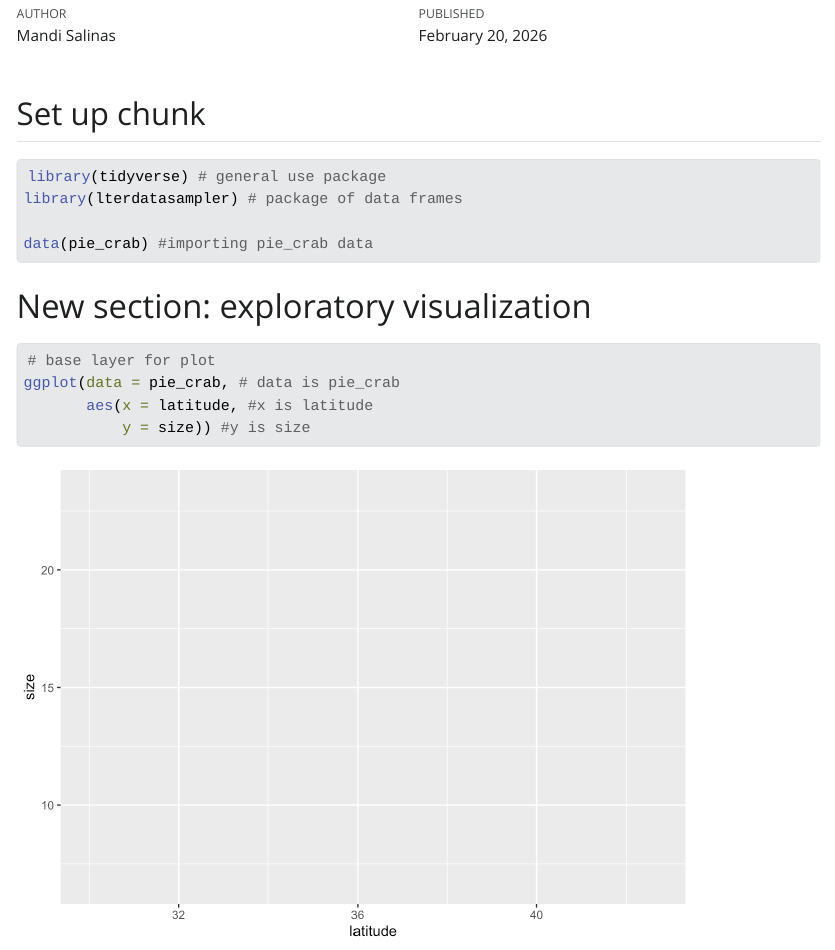
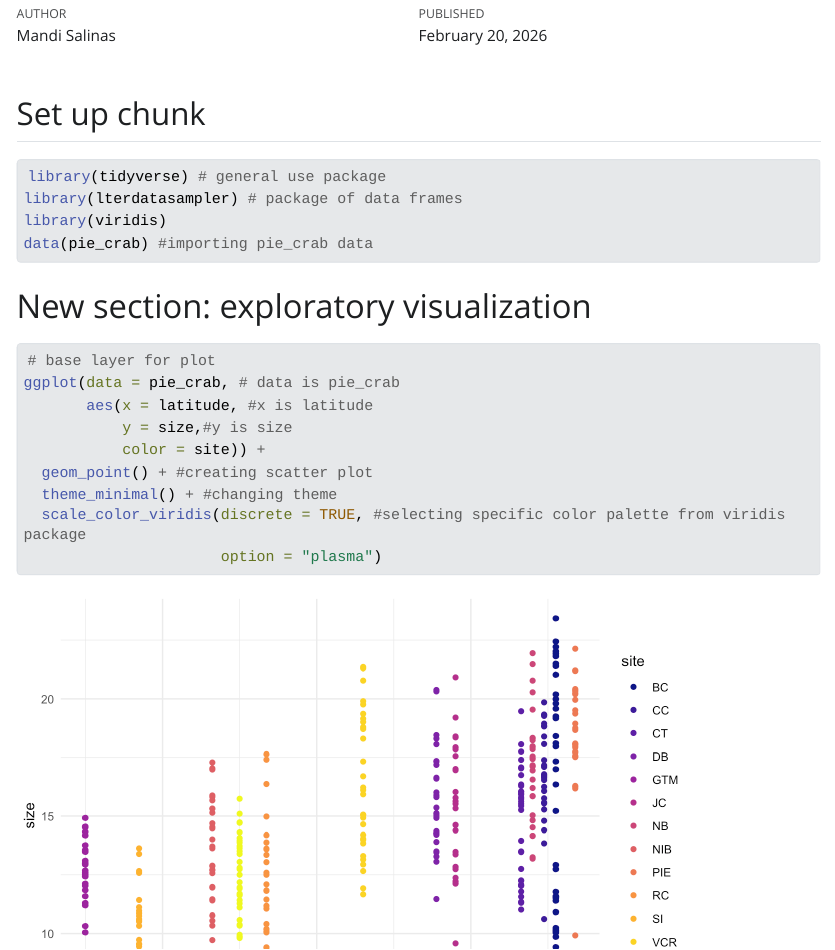
Before and after one commit to amandasalinas1/winter-2026_test-repo_12PM, a Quarto document (test-12pm.qmd): the page in a window 1100 px wide, from 70 px down. The pictures show the output file test-12pm.html that the author committed with the source, opened offline; Quarto's library style sheets are replaced by a plain one without menus; long lines of code are wrapped.

Commit message:
adding colors, theme, scatterplot and annotations

````diff
--- a/test-12pm.qmd
+++ b/test-12pm.qmd
@@ -11,7 +11,7 @@
 #| message: false
 library(tidyverse) # general use package
 library(lterdatasampler) # package of data frames
-
+library(viridis)
 data(pie_crab) #importing pie_crab data
 ```
 
@@ -25,5 +25,10 @@
 # base layer for plot
 ggplot(data = pie_crab, # data is pie_crab
        aes(x = latitude, #x is latitude
-           y = size)) #y is size
+           y = size,#y is size
+           color = site)) +
+  geom_point() + #creating scatter plot
+  theme_minimal() + #changing theme
+  scale_color_viridis(discrete = TRUE, #selecting specific color palette from viridis package
+                      option = "plasma")
 ```
````
Also changed, not shown: test-12pm.html, test-12pm_files/figure-html/latitude size plot-1.png.
